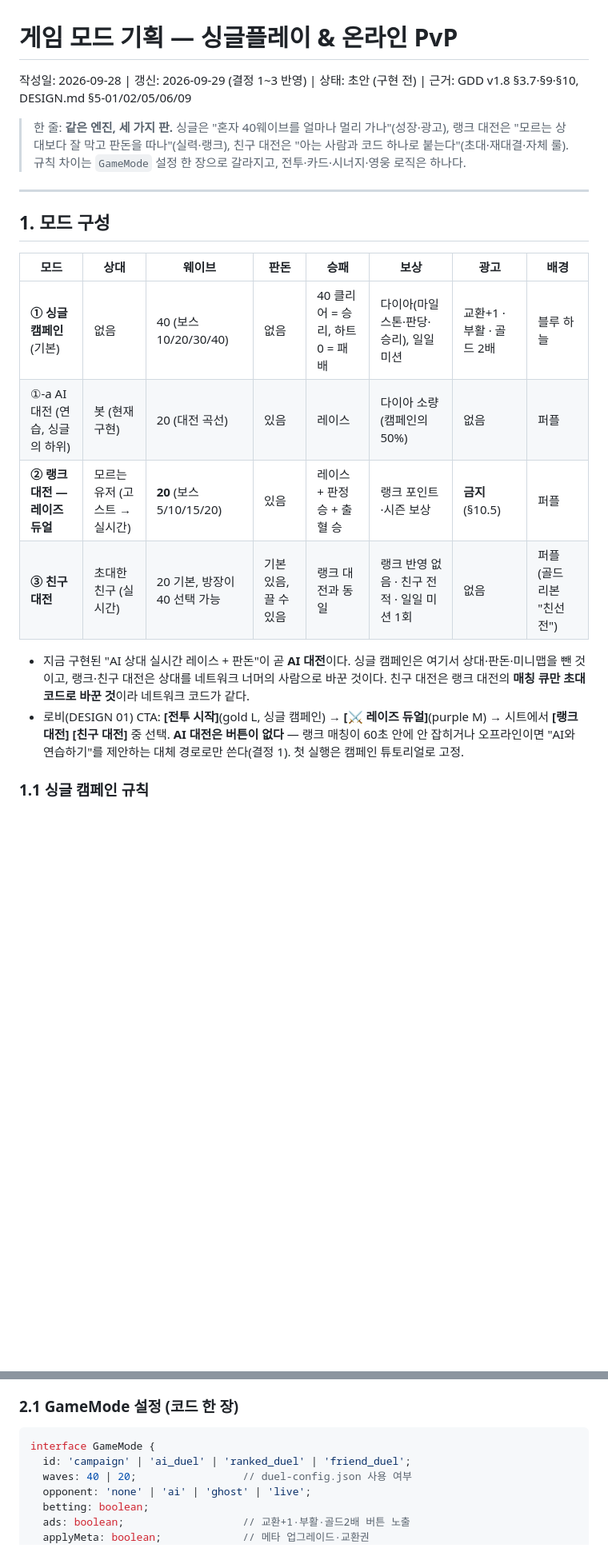
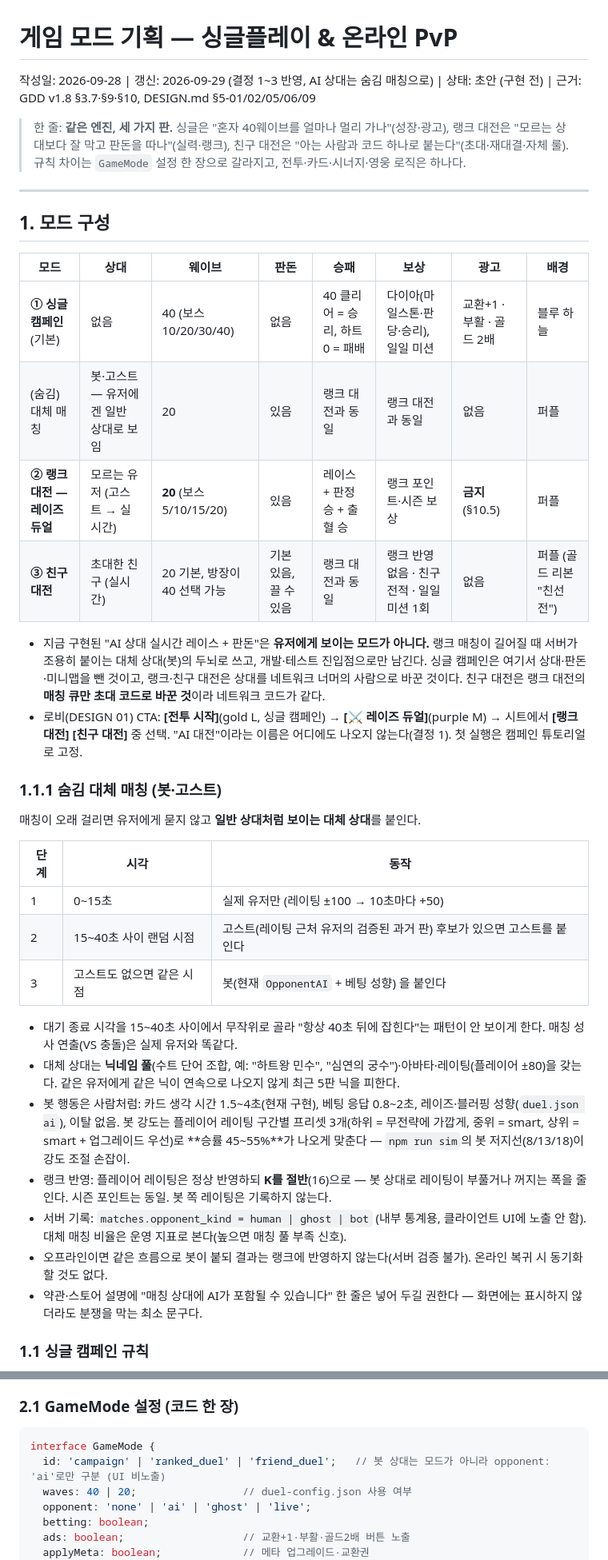
Before and after one commit to yehongk-maker/poker-defense, a Markdown page: docs/mode-design.md, 2 parts joined by grey strips. Shown at 80% size. Drawn GitHub-style; blank space fills up the shorter version.

Commit message:
기획: AI 상대는 비노출 — 매칭 지연 시 고스트→봇을 일반 상대처럼 자동 매칭 (§1.1.1)
Co-Authored-By: Claude Fable 5.1 <noreply@anthropic.com>

````diff
--- a/docs/mode-design.md
+++ b/docs/mode-design.md
@@ -1,6 +1,6 @@
 # 게임 모드 기획 — 싱글플레이 & 온라인 PvP
 
-작성일: 2026-09-28 | 갱신: 2026-09-29 (결정 1~3 반영) | 상태: 초안 (구현 전) | 근거: GDD v1.8 §3.7·§9·§10, DESIGN.md §5-01/02/05/06/09
+작성일: 2026-09-28 | 갱신: 2026-09-29 (결정 1~3 반영, AI 상대는 숨김 매칭으로) | 상태: 초안 (구현 전) | 근거: GDD v1.8 §3.7·§9·§10, DESIGN.md §5-01/02/05/06/09
 
 > 한 줄: **같은 엔진, 세 가지 판.** 싱글은 "혼자 40웨이브를 얼마나 멀리 가나"(성장·광고), 랭크 대전은 "모르는 상대보다 잘 막고 판돈을 따나"(실력·랭크), 친구 대전은 "아는 사람과 코드 하나로 붙는다"(초대·재대결·자체 룰). 규칙 차이는 `GameMode` 설정 한 장으로 갈라지고, 전투·카드·시너지·영웅 로직은 하나다.
 
@@ -11,12 +11,30 @@
 | 모드 | 상대 | 웨이브 | 판돈 | 승패 | 보상 | 광고 | 배경 |
 |---|---|---|---|---|---|---|---|
 | **① 싱글 캠페인** (기본) | 없음 | 40 (보스 10/20/30/40) | 없음 | 40 클리어 = 승리, 하트 0 = 패배 | 다이아(마일스톤·판당·승리), 일일 미션 | 교환+1 · 부활 · 골드 2배 | 블루 하늘 |
-| ①-a AI 대전 (연습, 싱글의 하위) | 봇 (현재 구현) | 20 (대전 곡선) | 있음 | 레이스 | 다이아 소량 (캠페인의 50%) | 없음 | 퍼플 |
+| (숨김) 대체 매칭 | 봇·고스트 — 유저에겐 일반 상대로 보임 | 20 | 있음 | 랭크 대전과 동일 | 랭크 대전과 동일 | 없음 | 퍼플 |
 | **② 랭크 대전 — 레이즈 듀얼** | 모르는 유저 (고스트 → 실시간) | **20** (보스 5/10/15/20) | 있음 | 레이스 + 판정승 + 출혈 승 | 랭크 포인트·시즌 보상 | **금지** (§10.5) | 퍼플 |
 | **③ 친구 대전** | 초대한 친구 (실시간) | 20 기본, 방장이 40 선택 가능 | 기본 있음, 끌 수 있음 | 랭크 대전과 동일 | 랭크 반영 없음 · 친구 전적 · 일일 미션 1회 | 없음 | 퍼플 (골드 리본 "친선전") |
 
-- 지금 구현된 "AI 상대 실시간 레이스 + 판돈"이 곧 **AI 대전**이다. 싱글 캠페인은 여기서 상대·판돈·미니맵을 뺀 것이고, 랭크·친구 대전은 상대를 네트워크 너머의 사람으로 바꾼 것이다. 친구 대전은 랭크 대전의 **매칭 큐만 초대 코드로 바꾼 것**이라 네트워크 코드가 같다.
-- 로비(DESIGN 01) CTA: **[전투 시작]**(gold L, 싱글 캠페인) → **[⚔ 레이즈 듀얼]**(purple M) → 시트에서 **[랭크 대전] [친구 대전]** 중 선택. **AI 대전은 버튼이 없다** — 랭크 매칭이 60초 안에 안 잡히거나 오프라인이면 "AI와 연습하기"를 제안하는 대체 경로로만 쓴다(결정 1). 첫 실행은 캠페인 튜토리얼로 고정.
+- 지금 구현된 "AI 상대 실시간 레이스 + 판돈"은 **유저에게 보이는 모드가 아니다.** 랭크 매칭이 길어질 때 서버가 조용히 붙이는 대체 상대(봇)의 두뇌로 쓰고, 개발·테스트 진입점으로만 남긴다. 싱글 캠페인은 여기서 상대·판돈·미니맵을 뺀 것이고, 랭크·친구 대전은 상대를 네트워크 너머의 사람으로 바꾼 것이다. 친구 대전은 랭크 대전의 **매칭 큐만 초대 코드로 바꾼 것**이라 네트워크 코드가 같다.
+- 로비(DESIGN 01) CTA: **[전투 시작]**(gold L, 싱글 캠페인) → **[⚔ 레이즈 듀얼]**(purple M) → 시트에서 **[랭크 대전] [친구 대전]** 중 선택. "AI 대전"이라는 이름은 어디에도 나오지 않는다(결정 1). 첫 실행은 캠페인 튜토리얼로 고정.
+
+### 1.1.1 숨김 대체 매칭 (봇·고스트)
+
+매칭이 오래 걸리면 유저에게 묻지 않고 **일반 상대처럼 보이는 대체 상대**를 붙인다.
+
+| 단계 | 시각 | 동작 |
+|---|---|---|
+| 1 | 0~15초 | 실제 유저만 (레이팅 ±100 → 10초마다 +50) |
+| 2 | 15~40초 사이 랜덤 시점 | 고스트(레이팅 근처 유저의 검증된 과거 판) 후보가 있으면 고스트를 붙인다 |
+| 3 | 고스트도 없으면 같은 시점 | 봇(현재 `OpponentAI` + 베팅 성향) 을 붙인다 |
+
+- 대기 종료 시각을 15~40초 사이에서 무작위로 골라 "항상 40초 뒤에 잡힌다"는 패턴이 안 보이게 한다. 매칭 성사 연출(VS 충돌)은 실제 유저와 똑같다.
+- 대체 상대는 **닉네임 풀**(수트 단어 조합, 예: "하트왕 민수", "심연의 궁수")·아바타·레이팅(플레이어 ±80)을 갖는다. 같은 유저에게 같은 닉이 연속으로 나오지 않게 최근 5판 닉을 피한다.
+- 봇 행동은 사람처럼: 카드 생각 시간 1.5~4초(현재 구현), 베팅 응답 0.8~2초, 레이즈·블러핑 성향(`duel.json ai`), 이탈 없음. 봇 강도는 플레이어 레이팅 구간별 프리셋 3개(하위 = 무전략에 가깝게, 중위 = smart, 상위 = smart + 업그레이드 우선)로 **승률 45~55%**가 나오게 맞춘다 — `npm run sim`의 봇 저지선(8/13/18)이 강도 조절 손잡이.
+- 랭크 반영: 플레이어 레이팅은 정상 반영하되 **K를 절반**(16)으로 — 봇 상대로 레이팅이 부풀거나 꺼지는 폭을 줄인다. 시즌 포인트는 동일. 봇 쪽 레이팅은 기록하지 않는다.
+- 서버 기록: `matches.opponent_kind = human | ghost | bot` (내부 통계용, 클라이언트 UI에 노출 안 함). 대체 매칭 비율은 운영 지표로 본다(높으면 매칭 풀 부족 신호).
+- 오프라인이면 같은 흐름으로 봇이 붙되 결과는 랭크에 반영하지 않는다(서버 검증 불가). 온라인 복귀 시 동기화할 것도 없다.
+- 약관·스토어 설명에 "매칭 상대에 AI가 포함될 수 있습니다" 한 줄은 넣어 두길 권한다 — 화면에는 표시하지 않더라도 분쟁을 막는 최소 문구다.
 
 ### 1.1 싱글 캠페인 규칙
 
@@ -94,7 +112,7 @@ GDD §10.2는 30초 동기 라운드를 그렸지만, 현재 구현한 레이스
 
 ```ts
 interface GameMode {
-  id: 'campaign' | 'ai_duel' | 'ranked_duel' | 'friend_duel';
+  id: 'campaign' | 'ranked_duel' | 'friend_duel';   // 봇 상대는 모드가 아니라 opponent: 'ai'로만 구분 (UI 비노출)
   waves: 40 | 20;                 // duel-config.json 사용 여부
   opponent: 'none' | 'ai' | 'ghost' | 'live';
   betting: boolean;
````
Also changed, not shown: other parts of docs/mode-design.md (+8 -8 lines), CLAUDE.md (+1 -1 lines).
